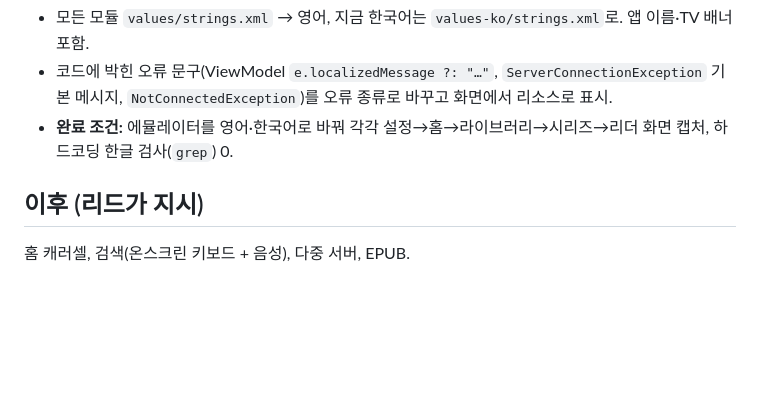
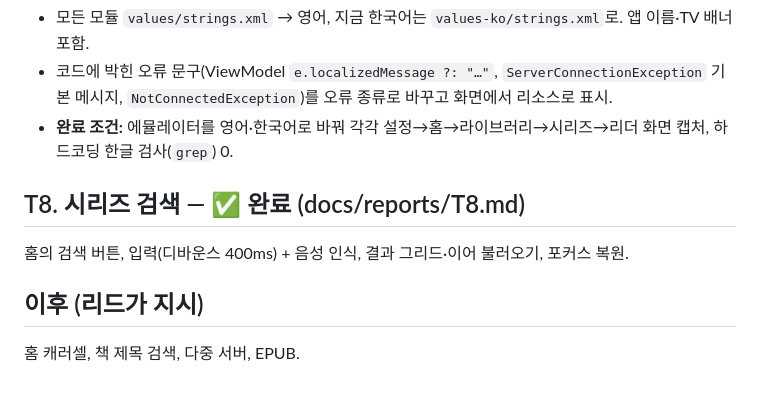
Before and after one commit to RR-korea/KomgaTV, a Markdown page: TASKS.md, the part around the change. Rendered like a GitHub page; blank space fills up the shorter version.

```diff
--- a/TASKS.md
+++ b/TASKS.md
@@ -121,5 +121,8 @@ T5 코드(`ReaderViewModel`, `ReaderScreen`, `ReaderSettingsPanel`, `docs/report
 - 코드에 박힌 오류 문구(ViewModel `e.localizedMessage ?: "…"`, `ServerConnectionException` 기본 메시지, `NotConnectedException`)를 오류 종류로 바꾸고 화면에서 리소스로 표시.
 - **완료 조건:** 에뮬레이터를 영어·한국어로 바꿔 각각 설정→홈→라이브러리→시리즈→리더 화면 캡처, 하드코딩 한글 검사(`grep`) 0.
 
+## T8. 시리즈 검색 — ✅ 완료 (docs/reports/T8.md)
+홈의 검색 버튼, 입력(디바운스 400ms) + 음성 인식, 결과 그리드·이어 불러오기, 포커스 복원.
+
 ## 이후 (리드가 지시)
-홈 캐러셀, 검색(온스크린 키보드 + 음성), 다중 서버, EPUB.
+홈 캐러셀, 책 제목 검색, 다중 서버, EPUB.
```
Also changed, not shown: docs/reports/T8.md (added, +46 -0 lines), docs/reports/T8/01-home-search-button.jpg (added), docs/reports/T8/02-search-empty-input.jpg (added), docs/reports/T8/03-search-results-ko.jpg (added), docs/reports/T8/04-voice-search.jpg (added), docs/reports/T8/05-no-results.jpg (added), 12 other files.
